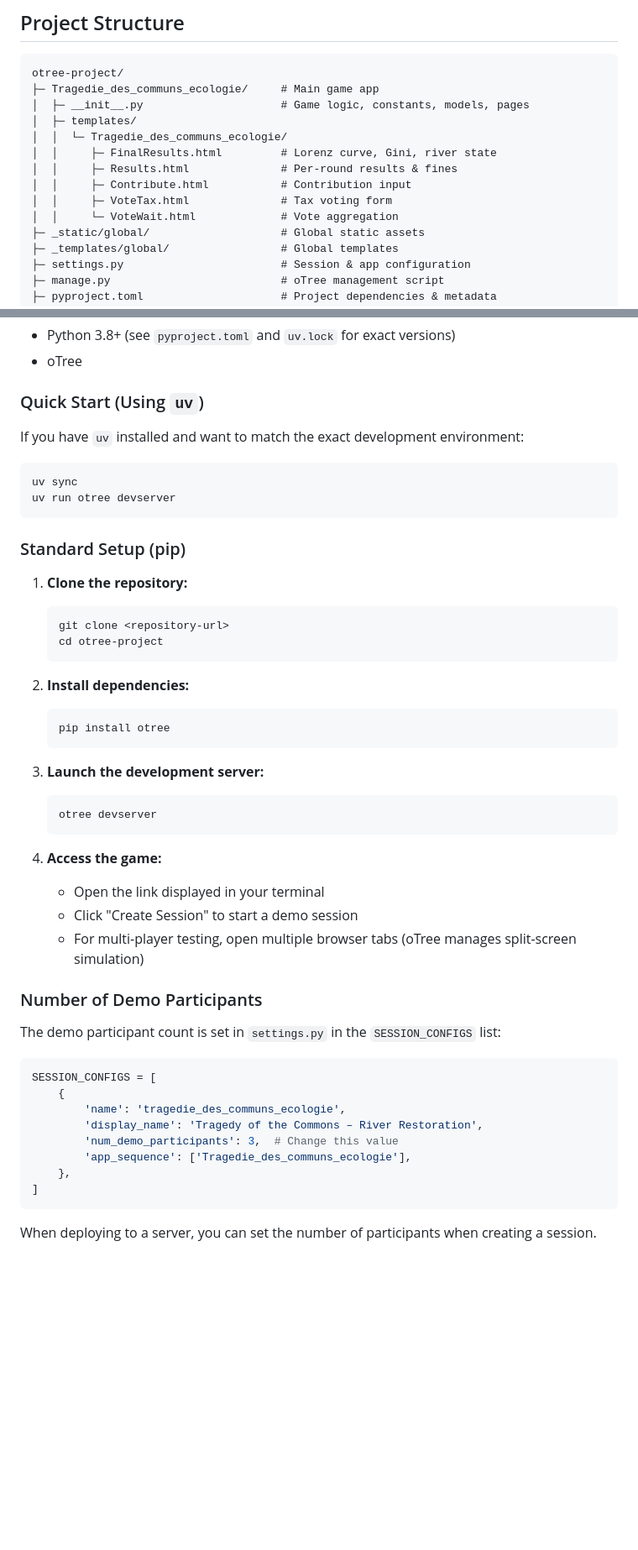
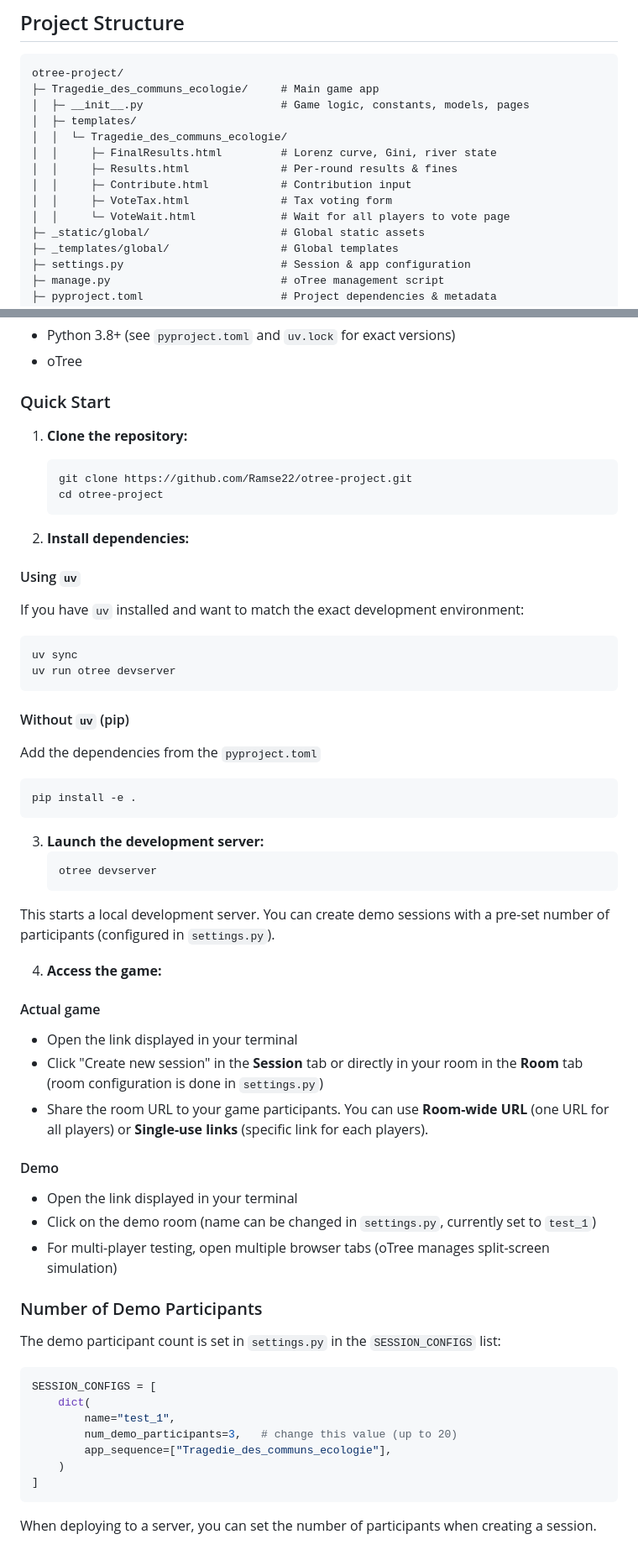
Before and after one commit to Ramse22/otree-project, a Markdown page: README.md, 2 parts joined by grey strips. Shown at 84% size. GitHub-like rendering; blank space fills up the shorter version.

Commit message:
Revise README (v3)
Updated README to clarify game mechanics and setup instructions.

````diff
--- a/README.md
+++ b/README.md
@@ -49,7 +51,7 @@ otree-project/
 │  │     ├─ Results.html              # Per-round results & fines
 │  │     ├─ Contribute.html           # Contribution input
 │  │     ├─ VoteTax.html              # Tax voting form
-│  │     └─ VoteWait.html             # Vote aggregation
+│  │     └─ VoteWait.html             # Wait for all players to vote page
 ├─ _static/global/                    # Global static assets
 ├─ _templates/global/                 # Global templates
 ├─ settings.py                        # Session & app configuration
@@ -65,7 +67,17 @@ otree-project/
 - Python 3.8+ (see `pyproject.toml` and `uv.lock` for exact versions)
 - oTree
 
-### Quick Start (Using `uv`)
+### Quick Start
+
+1. **Clone the repository:**
+   ```bash
+   git clone https://github.com/Ramse22/otree-project.git
+   cd otree-project
+   ```
+
+2. **Install dependencies:**
+
+#### Using `uv`
 
 If you have `uv` installed and want to match the exact development environment:
 
@@ -73,28 +85,32 @@ If you have `uv` installed and want to match the exact development environment:
 uv sync
 uv run otree devserver
 ```
+#### Without `uv` (pip)
 
-### Standard Setup (pip)
+Add the dependencies from the `pyproject.toml`
 
-1. **Clone the repository:**
    ```bash
-   git clone <repository-url>
-   cd otree-project
-   ```
-
-2. **Install dependencies:**
-   ```bash
-   pip install otree
+   pip install -e .
    ```
 
 3. **Launch the development server:**
    ```bash
    otree devserver
    ```
+This starts a local development server. You can create demo sessions with a pre-set number of participants (configured in `settings.py`).
 
 4. **Access the game:**
+
+#### Actual game
+
    - Open the link displayed in your terminal
-   - Click "Create Session" to start a demo session
+   - Click "Create new session" in the **Session** tab or directly in your room in the **Room** tab (room configuration is done in `settings.py`)
+   - Share the room URL to your game participants. You can use **Room-wide URL** (one URL for all players) or **Single-use links** (specific link for each players).
+
+#### Demo
+
+   - Open the link displayed in your terminal
+   - Click on the demo room (name can be changed in `settings.py`, currently set to `test_1`)
    - For multi-player testing, open multiple browser tabs (oTree manages split-screen simulation)
 
 ### Number of Demo Participants
@@ -103,15 +119,13 @@ The demo participant count is set in `settings.py` in the `SESSION_CONFIGS` list
 
 ```python
 SESSION_CONFIGS = [
-    {
-        'name': 'tragedie_des_communs_ecologie',
-        'display_name': 'Tragedy of the Commons – River Restoration',
-        'num_demo_participants': 3,  # Change this value
-        'app_sequence': ['Tragedie_des_communs_ecologie'],
-    },
+    dict(
+        name="test_1",
+        num_demo_participants=3,   # change this value (up to 20)
+        app_sequence=["Tragedie_des_communs_ecologie"],
+    )
 ]
 ```
-
 When deploying to a server, you can set the number of participants when creating a session.
 
 ## Customizing Game Parameters
````
Also changed, not shown: other parts of README.md (+19 -9 lines).
